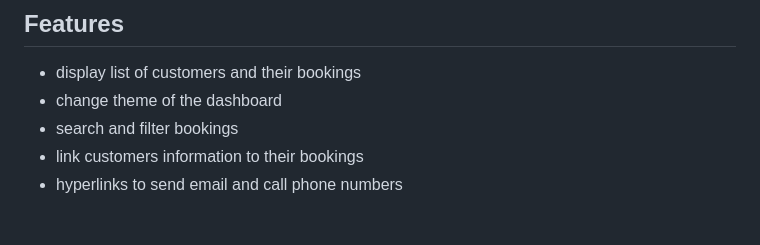
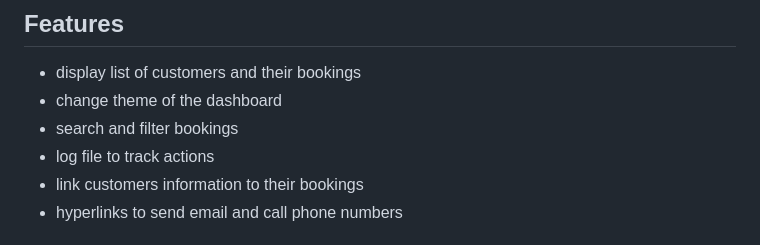
Before and after one commit to nocodenolife3742/booking-adminpage, a Markdown page: README.md, the part around the change. Rendered like a GitHub page.

Commit message:
update document

```diff
--- a/README.md
+++ b/README.md
@@ -5,6 +5,7 @@
 - display list of customers and their bookings
 - change theme of the dashboard
 - search and filter bookings
+- log file to track actions
 - link customers information to their bookings
 - hyperlinks to send email and call phone numbers
 
```
